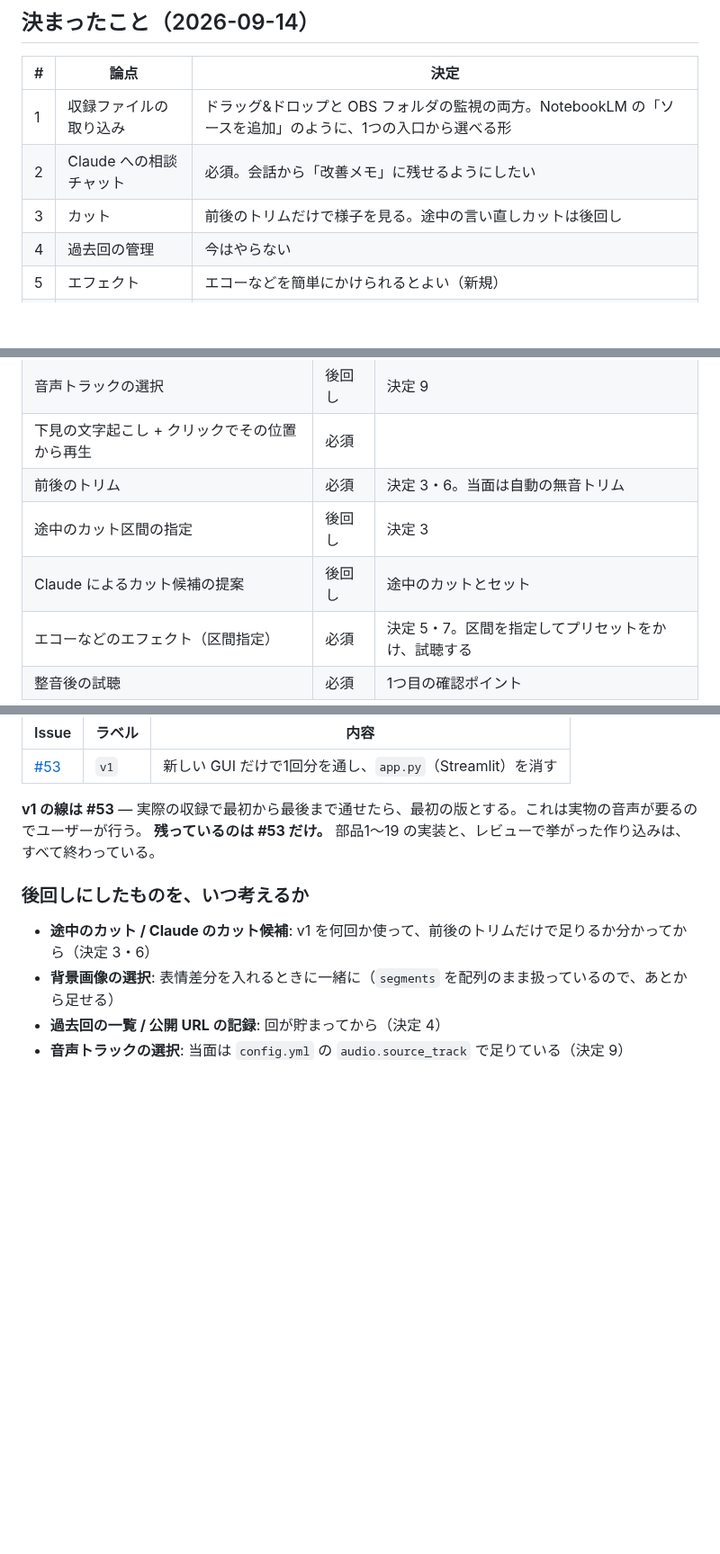
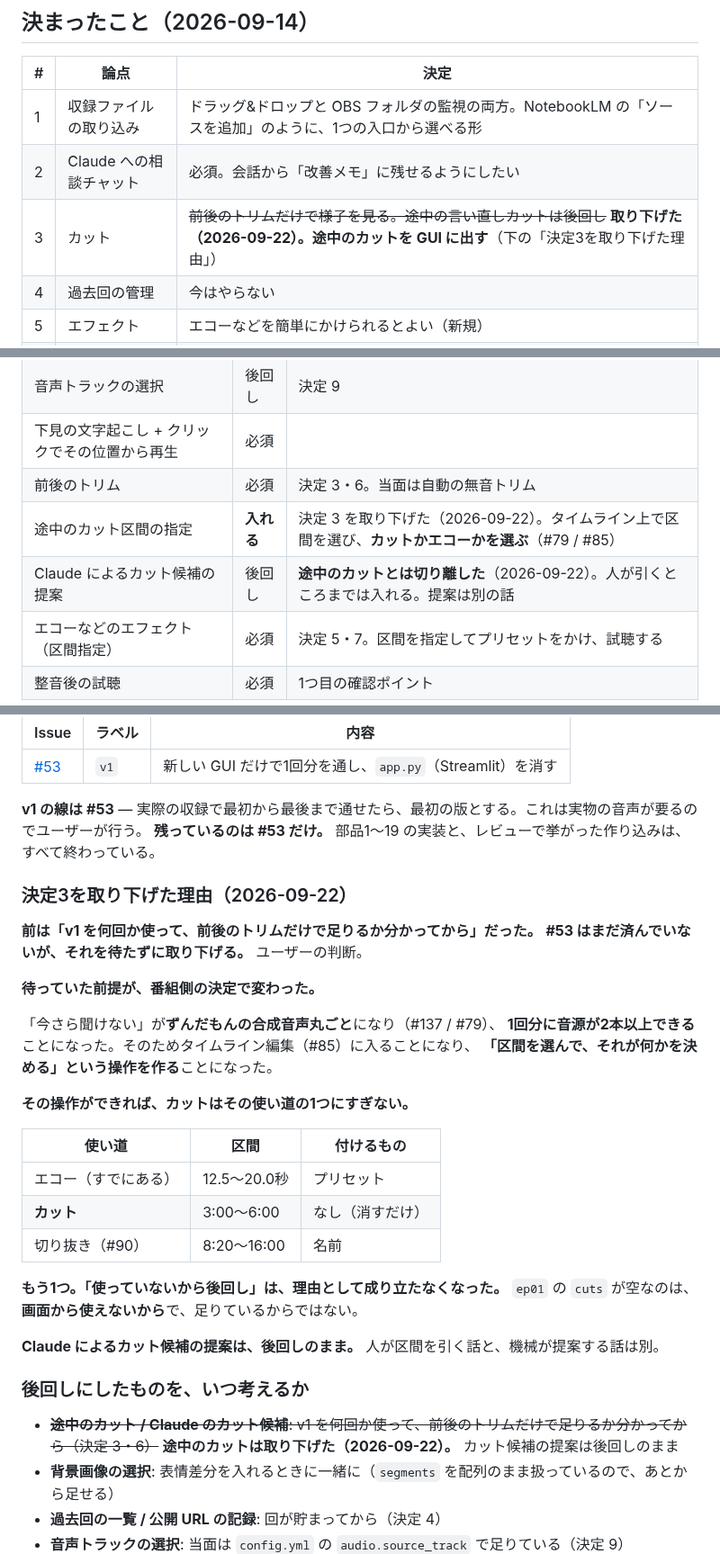
Before and after one commit to Bohemian1506/okuradi, a Markdown page: docs/features.md, 3 parts joined by grey strips. Shown at 90% size. Rendered like a GitHub page; blank space fills up the shorter version.

Commit message:
docs: 決定3（途中のカットは後回し）を取り下げる
ユーザーの判断（2026-09-22）。

待っていた前提が、番組側の決定で変わった。「今さら聞けない」が
ずんだもんの合成音声丸ごとになり、1回分に音源が2本以上できることに
なった。そのためタイムライン編集（#85）に入ることになり、
「区間を選んで、それが何かを決める」操作を作ることになった。
カットはその使い道の1つにすぎない。

「使っていないから後回し」も理由として成り立たなくなった。
ep01 の cuts が空なのは、画面から使えないからで、足りているからではない。

同じ決定が3か所に書いてあったので、全部直した。
- docs/features.md（正本。決定3・機能の表・後回しの節）
- README.md（「途中のカットは当面やらないと決めたため」）
- docs/components.md（「途中のカットはしない（決定 3）」）

履歴は消さず、取り消し線で残して現状を併記した。
Claude によるカット候補の提案は後回しのまま（人が引く話とは別）。

まだ実装していないことも、3か所とも書いた。

Co-Authored-By: Claude Opus 5 (1M context) <noreply@anthropic.com>

```diff
--- a/docs/features.md
+++ b/docs/features.md
@@ -10,7 +10,7 @@ CLI で流れが通ったので、確認と編集を GUI でできるように
 |---|---|---|
 | 1 | 収録ファイルの取り込み | ドラッグ&ドロップと OBS フォルダの監視の両方。NotebookLM の「ソースを追加」のように、1つの入口から選べる形 |
 | 2 | Claude への相談チャット | 必須。会話から「改善メモ」に残せるようにしたい |
-| 3 | カット | 前後のトリムだけで様子を見る。途中の言い直しカットは後回し |
+| 3 | カット | ~~前後のトリムだけで様子を見る。途中の言い直しカットは後回し~~ **取り下げた（2026-09-22）。途中のカットを GUI に出す**（下の「決定3を取り下げた理由」） |
 | 4 | 過去回の管理 | 今はやらない |
 | 5 | エフェクト | エコーなどを簡単にかけられるとよい（新規） |
 | 6 | 前後のトリムのやり方 | まず今の自動の無音トリムで運用し、足りなければ手動を考える |
@@ -41,8 +41,8 @@ CLI で流れが通ったので、確認と編集を GUI でできるように
 | 音声トラックの選択 | 後回し | 決定 9 |
 | 下見の文字起こし + クリックでその位置から再生 | 必須 | |
 | 前後のトリム | 必須 | 決定 3・6。当面は自動の無音トリム |
-| 途中のカット区間の指定 | 後回し | 決定 3 |
-| Claude によるカット候補の提案 | 後回し | 途中のカットとセット |
+| 途中のカット区間の指定 | **入れる** | 決定 3 を取り下げた（2026-09-22）。タイムライン上で区間を選び、**カットかエコーかを選ぶ**（#79 / #85） |
+| Claude によるカット候補の提案 | 後回し | **途中のカットとは切り離した**（2026-09-22）。人が引くところまでは入れる。提案は別の話 |
 | エコーなどのエフェクト（区間指定） | 必須 | 決定 5・7。区間を指定してプリセットをかけ、試聴する |
 | 整音後の試聴 | 必須 | 1つ目の確認ポイント |
 
@@ -79,8 +79,33 @@ CLI で流れが通ったので、確認と編集を GUI でできるように
 **v1 の線は #53** — 実際の収録で最初から最後まで通せたら、最初の版とする。これは実物の音声が要るのでユーザーが行う。
 **残っているのは #53 だけ。** 部品1〜19 の実装と、レビューで挙がった作り込みは、すべて終わっている。
 
+### 決定3を取り下げた理由（2026-09-22）
+
+**前は「v1 を何回か使って、前後のトリムだけで足りるか分かってから」だった。**
+**#53 はまだ済んでいないが、それを待たずに取り下げる。** ユーザーの判断。
+
+**待っていた前提が、番組側の決定で変わった。**
+
+「今さら聞けない」が**ずんだもんの合成音声丸ごと**になり（#137 / #79）、
+**1回分に音源が2本以上できる**ことになった。そのためタイムライン編集（#85）に入ることになり、
+**「区間を選んで、それが何かを決める」という操作を作る**ことになった。
+
+**その操作ができれば、カットはその使い道の1つにすぎない。**
+
+| 使い道 | 区間 | 付けるもの |
+|---|---|---|
+| エコー（すでにある） | 12.5〜20.0秒 | プリセット |
+| **カット** | 3:00〜6:00 | なし（消すだけ） |
+| 切り抜き（#90） | 8:20〜16:00 | 名前 |
+
+**もう1つ。「使っていないから後回し」は、理由として成り立たなくなった。**
+`ep01` の `cuts` が空なのは、**画面から使えないから**で、足りているからではない。
+
+**Claude によるカット候補の提案は、後回しのまま。** 人が区間を引く話と、機械が提案する話は別。
+
 ### 後回しにしたものを、いつ考えるか
-- **途中のカット / Claude のカット候補**: v1 を何回か使って、前後のトリムだけで足りるか分かってから（決定 3・6）
+- ~~**途中のカット / Claude のカット候補**: v1 を何回か使って、前後のトリムだけで足りるか分かってから（決定 3・6）~~
+  **途中のカットは取り下げた（2026-09-22）。** カット候補の提案は後回しのまま
 - **背景画像の選択**: 表情差分を入れるときに一緒に（`segments` を配列のまま扱っているので、あとから足せる）
 - **過去回の一覧 / 公開 URL の記録**: 回が貯まってから（決定 4）
 - **音声トラックの選択**: 当面は `config.yml` の `audio.source_track` で足りている（決定 9）
```
Also changed, not shown: README.md (+4 -2 lines), docs/components.md (+3 -1 lines).
